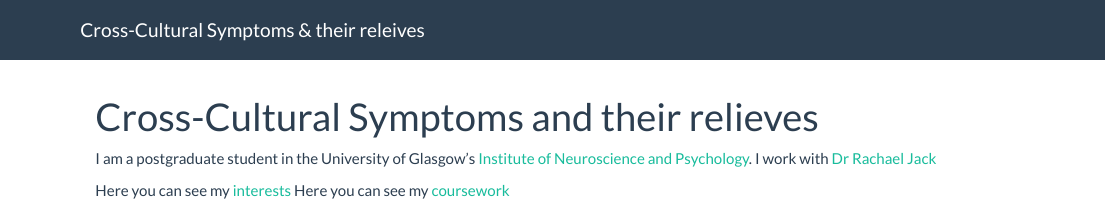
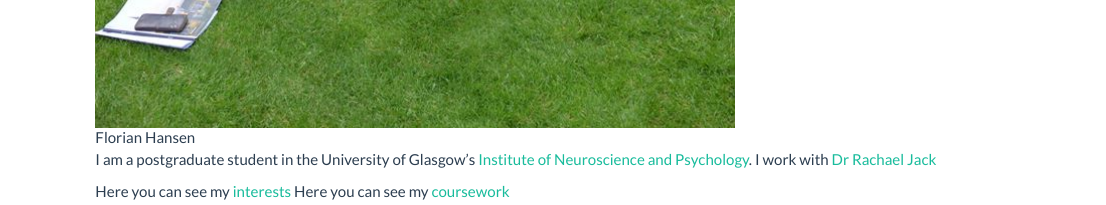
Before and after one commit to HansenFlorian/mywebpage, an R Markdown document (index.Rmd): the page in a window 1100 px wide, from 0 px down before the commit and from 980 px down after it. Rendered offline with R 4.5, knitr and Pandoc, with nearby package versions.

Commit message:
adding a picture

```diff
--- a/index.Rmd
+++ b/index.Rmd
@@ -1,7 +1,10 @@
 ---
 title: "Cross-Cultural Symptoms and their relieves"
+---
 
----
+![Florian Hansen](images/me.jpg)
+
+
 I am a postgraduate student in the University of Glasgow's
 [Institute of Neuroscience and Psychology](http://www.gla.ac.uk/researchinstitutes/neurosciencepsychology/).
 I work with [Dr Rachael Jack](http://https://www.gla.ac.uk/schools/psychology/staff/rachaeljack//website)
```
Also changed, not shown: images/me.jpg (added), 2 other files.
